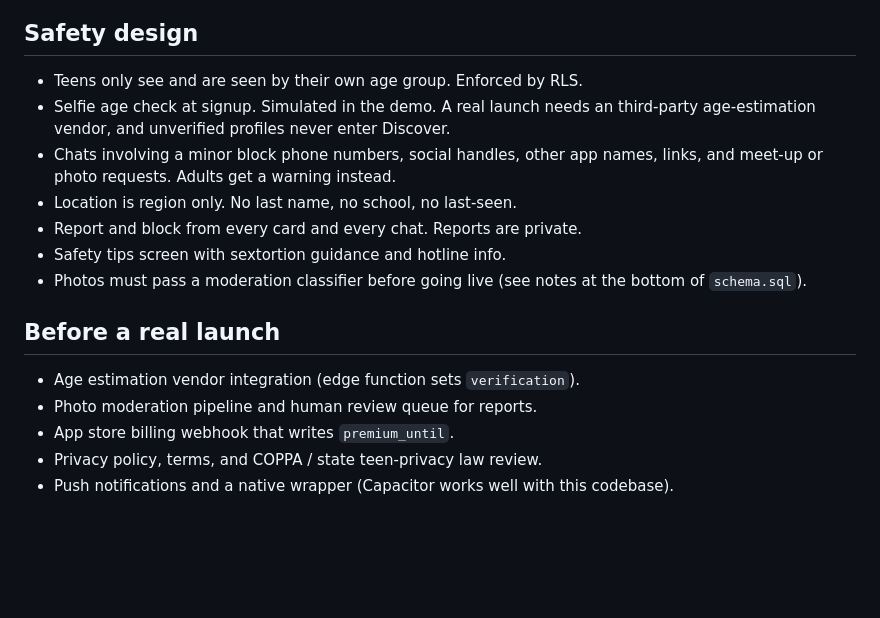
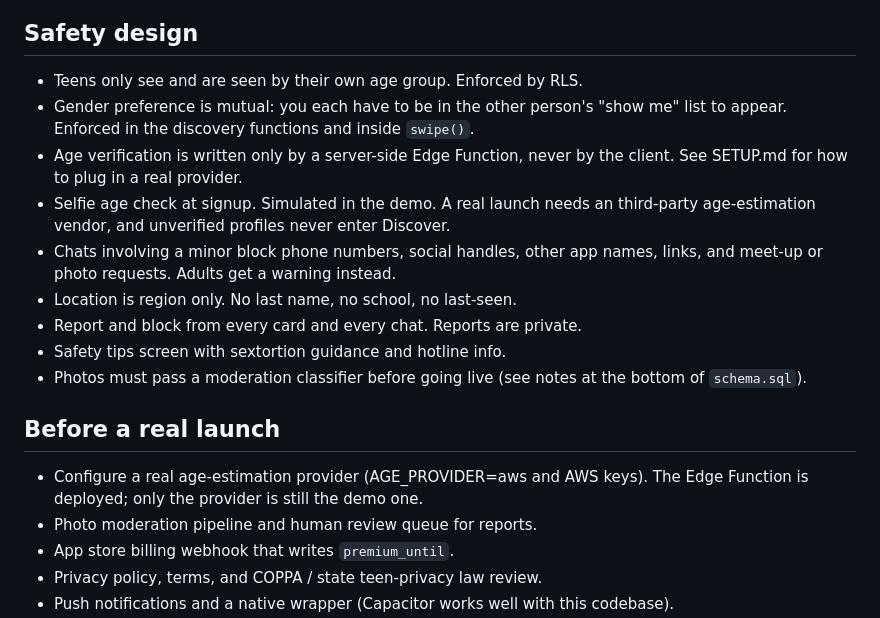
Before and after one commit to NavaBLossom360/hooky-app, a Markdown page: README.md, the part around the change. GitHub-like rendering; blank space fills up the shorter version.

Commit message:
Document the deployed age check and gender preferences
Co-Authored-By: Claude Opus 5 <noreply@anthropic.com>

```diff
--- a/README.md
+++ b/README.md
@@ -60,6 +60,10 @@ through the phone's app store billing. Safety features and live calls are never
 ## Safety design
 
 - Teens only see and are seen by their own age group. Enforced by RLS.
+- Gender preference is mutual: you each have to be in the other person's "show
+  me" list to appear. Enforced in the discovery functions and inside `swipe()`.
+- Age verification is written only by a server-side Edge Function, never by the
+  client. See SETUP.md for how to plug in a real provider.
 - Selfie age check at signup. Simulated in the demo. A real launch needs an
   third-party age-estimation vendor, and unverified profiles never enter Discover.
 - Chats involving a minor block phone numbers, social handles, other app names,
@@ -72,7 +76,8 @@ through the phone's app store billing. Safety features and live calls are never
 
 ## Before a real launch
 
-- Age estimation vendor integration (edge function sets `verification`).
+- Configure a real age-estimation provider (AGE_PROVIDER=aws and AWS keys). The
+  Edge Function is deployed; only the provider is still the demo one.
 - Photo moderation pipeline and human review queue for reports.
 - App store billing webhook that writes `premium_until`.
 - Privacy policy, terms, and COPPA / state teen-privacy law review.
```
Also changed, not shown: SETUP.md (+40 -6 lines).
